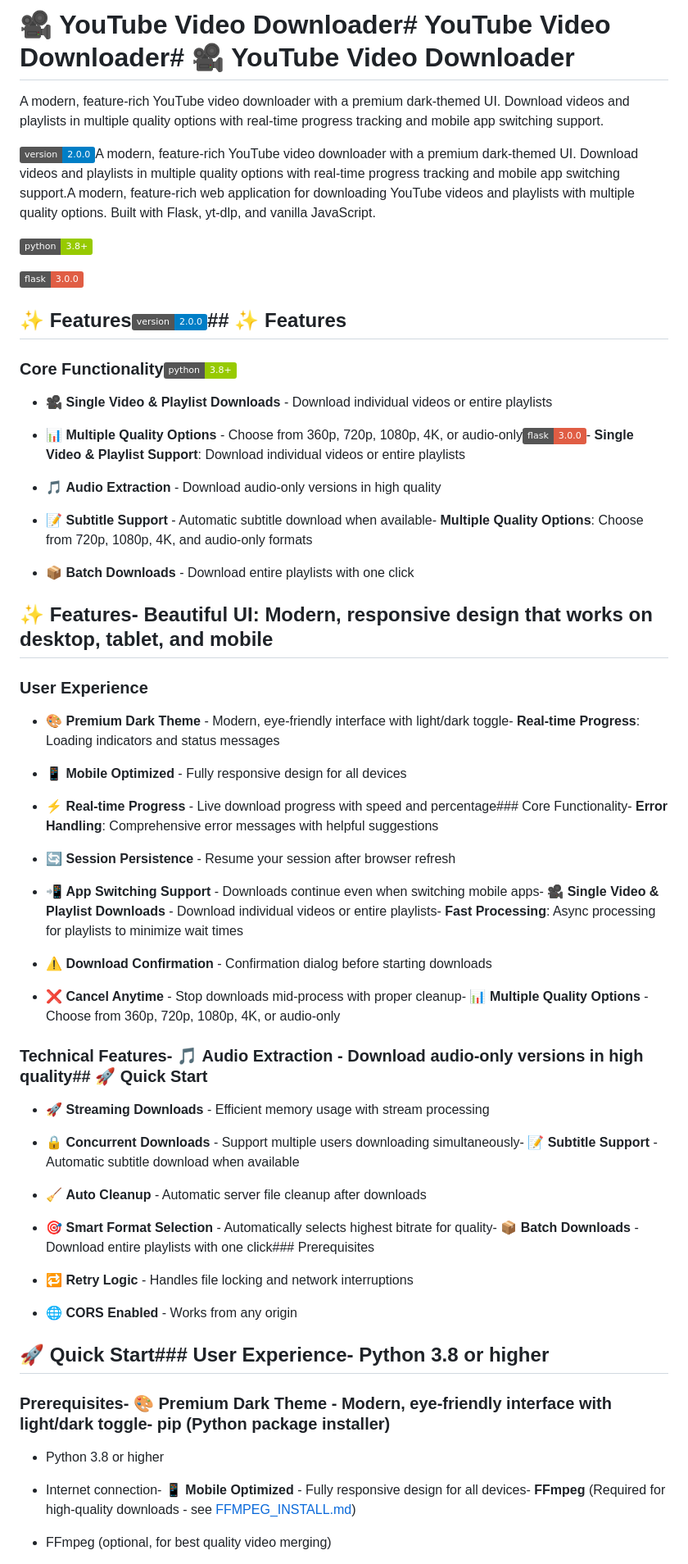
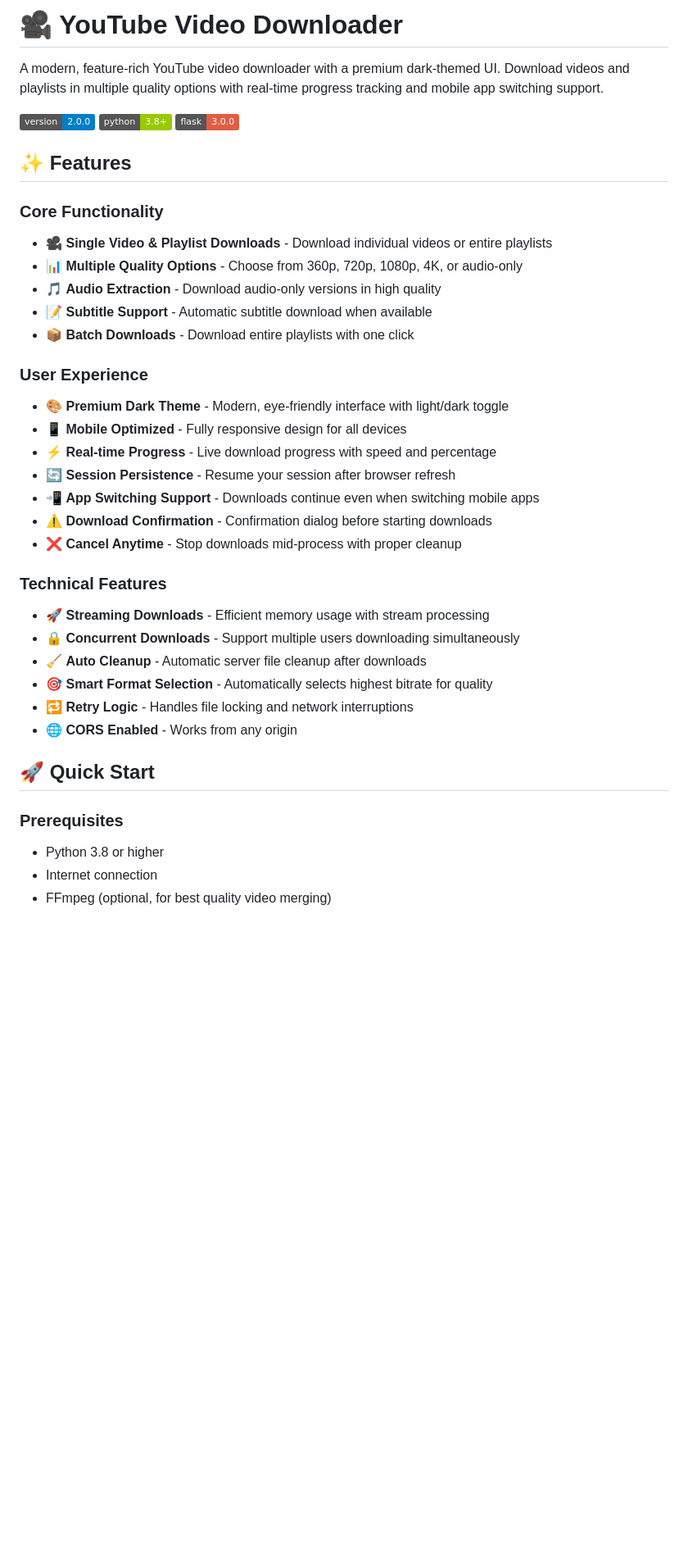
Before and after one commit to cmanjunathan45/youtube_video_downloader, a Markdown page: README.md, the part around one of its changes. Shown at 82% size. Rendered like a GitHub page; badges without logos; blank space fills up the shorter version.

```diff
--- a/README.md
+++ b/README.md
@@ -1,79 +1,40 @@
-# 🎥 YouTube Video Downloader# YouTube Video Downloader# 🎥 YouTube Video Downloader
-
-
+# 🎥 YouTube Video Downloader
 
 A modern, feature-rich YouTube video downloader with a premium dark-themed UI. Download videos and playlists in multiple quality options with real-time progress tracking and mobile app switching support.
 
-
-
-![Version](https://img.shields.io/badge/version-2.0.0-blue.svg)A modern, feature-rich YouTube video downloader with a premium dark-themed UI. Download videos and playlists in multiple quality options with real-time progress tracking and mobile app switching support.A modern, feature-rich web application for downloading YouTube videos and playlists with multiple quality options. Built with Flask, yt-dlp, and vanilla JavaScript.
-
+![Version](https://img.shields.io/badge/version-2.0.0-blue.svg)
 ![Python](https://img.shields.io/badge/python-3.8+-green.svg)
-
 ![Flask](https://img.shields.io/badge/flask-3.0.0-red.svg)
 
+## ✨ Features
 
-
-## ✨ Features![Version](https://img.shields.io/badge/version-2.0.0-blue.svg)## ✨ Features
-
-
-
-### Core Functionality![Python](https://img.shields.io/badge/python-3.8+-green.svg)
-
+### Core Functionality
 - 🎥 **Single Video & Playlist Downloads** - Download individual videos or entire playlists
-
-- 📊 **Multiple Quality Options** - Choose from 360p, 720p, 1080p, 4K, or audio-only![Flask](https://img.shields.io/badge/flask-3.0.0-red.svg)- **Single Video & Playlist Support**: Download individual videos or entire playlists
-
+- 📊 **Multiple Quality Options** - Choose from 360p, 720p, 1080p, 4K, or audio-only
 - 🎵 **Audio Extraction** - Download audio-only versions in high quality
-
-- 📝 **Subtitle Support** - Automatic subtitle download when available- **Multiple Quality Options**: Choose from 720p, 1080p, 4K, and audio-only formats
-
+- 📝 **Subtitle Support** - Automatic subtitle download when available
 - 📦 **Batch Downloads** - Download entire playlists with one click
 
-## ✨ Features- **Beautiful UI**: Modern, responsive design that works on desktop, tablet, and mobile
+### User Experience
+- 🎨 **Premium Dark Theme** - Modern, eye-friendly interface with light/dark toggle
+- 📱 **Mobile Optimized** - Fully responsive design for all devices
+- ⚡ **Real-time Progress** - Live download progress with speed and percentage
+- 🔄 **Session Persistence** - Resume your session after browser refresh
+- 📲 **App Switching Support** - Downloads continue even when switching mobile apps
+- ⚠️ **Download Confirmation** - Confirmation dialog before starting downloads
+- ❌ **Cancel Anytime** - Stop downloads mid-process with proper cleanup
 
-### User Experience
-
-- 🎨 **Premium Dark Theme** - Modern, eye-friendly interface with light/dark toggle- **Real-time Progress**: Loading indicators and status messages
-
-- 📱 **Mobile Optimized** - Fully responsive design for all devices
-
-- ⚡ **Real-time Progress** - Live download progress with speed and percentage### Core Functionality- **Error Handling**: Comprehensive error messages with helpful suggestions
-
-- 🔄 **Session Persistence** - Resume your session after browser refresh
-
-- 📲 **App Switching Support** - Downloads continue even when switching mobile apps- 🎥 **Single Video & Playlist Downloads** - Download individual videos or entire playlists- **Fast Processing**: Async processing for playlists to minimize wait times
-
-- ⚠️ **Download Confirmation** - Confirmation dialog before starting downloads
-
-- ❌ **Cancel Anytime** - Stop downloads mid-process with proper cleanup- 📊 **Multiple Quality Options** - Choose from 360p, 720p, 1080p, 4K, or audio-only
-
-
-
-### Technical Features- 🎵 **Audio Extraction** - Download audio-only versions in high quality## 🚀 Quick Start
-
+### Technical Features
 - 🚀 **Streaming Downloads** - Efficient memory usage with stream processing
-
-- 🔒 **Concurrent Downloads** - Support multiple users downloading simultaneously- 📝 **Subtitle Support** - Automatic subtitle download when available
-
+- 🔒 **Concurrent Downloads** - Support multiple users downloading simultaneously
 - 🧹 **Auto Cleanup** - Automatic server file cleanup after downloads
-
-- 🎯 **Smart Format Selection** - Automatically selects highest bitrate for quality- 📦 **Batch Downloads** - Download entire playlists with one click### Prerequisites
-
+- 🎯 **Smart Format Selection** - Automatically selects highest bitrate for quality
 - 🔁 **Retry Logic** - Handles file locking and network interruptions
-
 - 🌐 **CORS Enabled** - Works from any origin
 
+## 🚀 Quick Start
 
-
-## 🚀 Quick Start### User Experience- Python 3.8 or higher
-
-
-
-### Prerequisites- 🎨 **Premium Dark Theme** - Modern, eye-friendly interface with light/dark toggle- pip (Python package installer)
-
+### Prerequisites
 - Python 3.8 or higher
-
-- Internet connection- 📱 **Mobile Optimized** - Fully responsive design for all devices- **FFmpeg** (Required for high-quality downloads - see [FFMPEG_INSTALL.md](FFMPEG_INSTALL.md))
-
+- Internet connection
 - FFmpeg (optional, for best quality video merging)
```
Also changed, not shown: other parts of README.md (+2 -98 lines).
